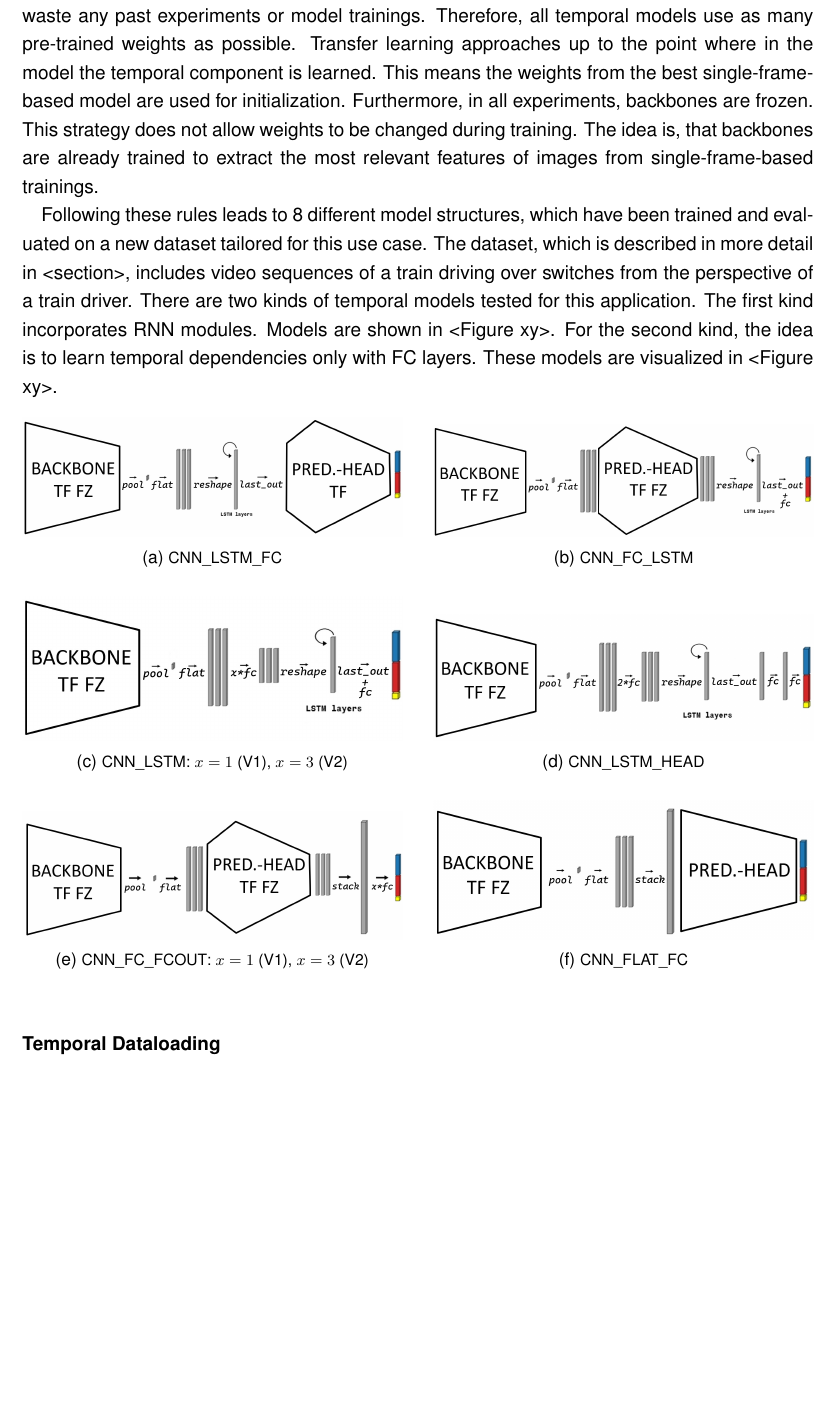
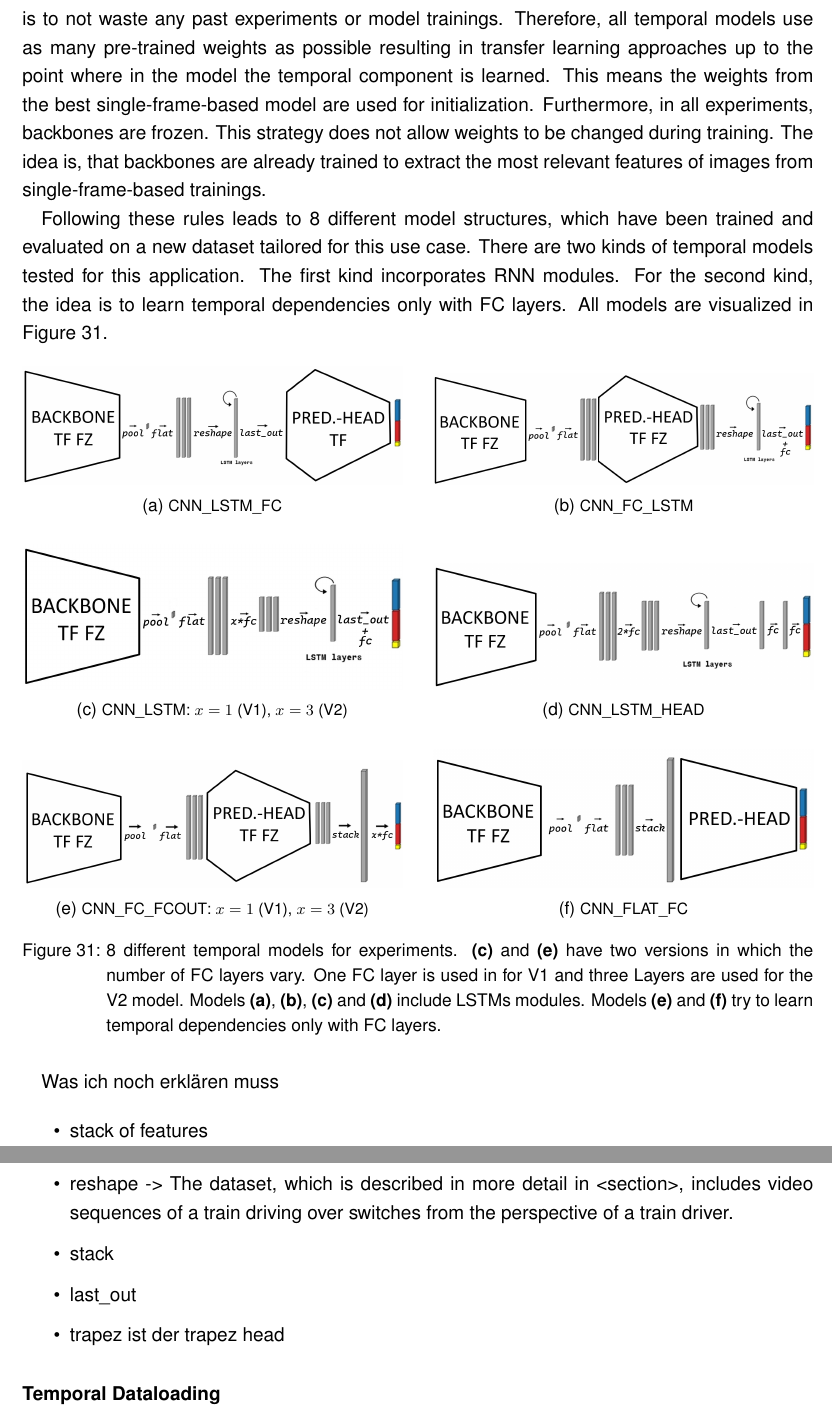
Before and after one commit to SebiGoebel/Rail-Track-Prediction, a LaTeX thesis (Thesis.tex, which reads methodology/models.tex): part of page 54 of 91 before the commit and two parts of pages 54 and 55 of 91 after it, the two joined at a grey line, cut so that both start at the same text, the shorter picture padded with empty space. Compiled offline with pdfLaTeX; an older LaTeX class or package is replaced by its successor.

Commit message:
reread temporal models and changed one image for clearity

```diff
--- a/methodology/models.tex
+++ b/methodology/models.tex
@@ -287,22 +287,19 @@ However, the single-frame-based model shows satisfactory performance in almost e
 This led to the concept of reusing all parts of the single-frame-based model training, as long as the new temporal problem formulation allows for their re-usability.
 Since the new formulation deals with a sequence-to-one problem, the output is on a single frame. This allows the loss function to be used as it is.
 Another idea is to not waste any past experiments or model trainings.
-Therefore, all temporal models use as many pre-trained weights as possible.
-Transfer learning approaches up to the point where in the model the temporal component is learned.
+Therefore, all temporal models use as many pre-trained weights as possible resulting in transfer learning approaches up to the point where in the model the temporal component is learned.
 This means the weights from the best single-frame-based model are used for initialization.
 Furthermore, in all experiments, backbones are frozen.
 This strategy does not allow weights to be changed during training.
 The idea is, that backbones are already trained to extract the most relevant features of images from single-frame-based trainings.
 
 Following these rules leads to 8 different model structures, which have been trained and evaluated on a new dataset tailored for this use case.
-The dataset, which is described in more detail in <section>, includes video sequences of a train driving over switches from the perspective of a train driver.
 There are two kinds of temporal models tested for this application.
 The first kind incorporates \ac{RNN} modules.
-Models are shown in <Figure xy>.
 For the second kind, the idea is to learn temporal dependencies only with \ac{FC} layers.
-These models are visualized in <Figure xy>.
+All models are visualized in \autoref{fig:temporalModels}.
 
-\begin{figure}[htbp]
+\begin{figure}[H]
     \centering
     % Erste Zeile
     \begin{subfigure}[b]{0.48\textwidth}
@@ -346,8 +343,19 @@ These models are visualized in <Figure xy>.
         \includegraphics[width=\textwidth]{PICs/temporalModels/CNN_FLAT_FC.jpg}
         \caption{CNN\_FLAT\_FC}
     \end{subfigure}
+    \caption{8 different temporal models for experiments. \textbf{(c)} and \textbf{(e)} have two versions in which the number of \ac{FC} layers vary. One \ac{FC} layer is used in for V1 and three Layers are used for the V2 model. Models \textbf{(a)}, \textbf{(b)}, \textbf{(c)} and \textbf{(d)} include LSTMs modules. Models \textbf{(e)} and \textbf{(f)} try to learn temporal dependencies only with \ac{FC} layers.}
+    \label{fig:temporalModels}
 \end{figure}
 
+Was ich noch erklären muss
+
+\begin{itemize}
+    \item stack of features
+    \item reshape -> The dataset, which is described in more detail in <section>, includes video sequences of a train driving over switches from the perspective of a train driver.
+    \item stack
+    \item last\_out
+    \item trapez ist der trapez head
+\end{itemize}
 
 \subsubsection{Temporal Dataloading}
 
```
Also changed, not shown: PICs/temporalModels/schematicDrawing.jpg, methodology/models.tex (4 more changed lines).
